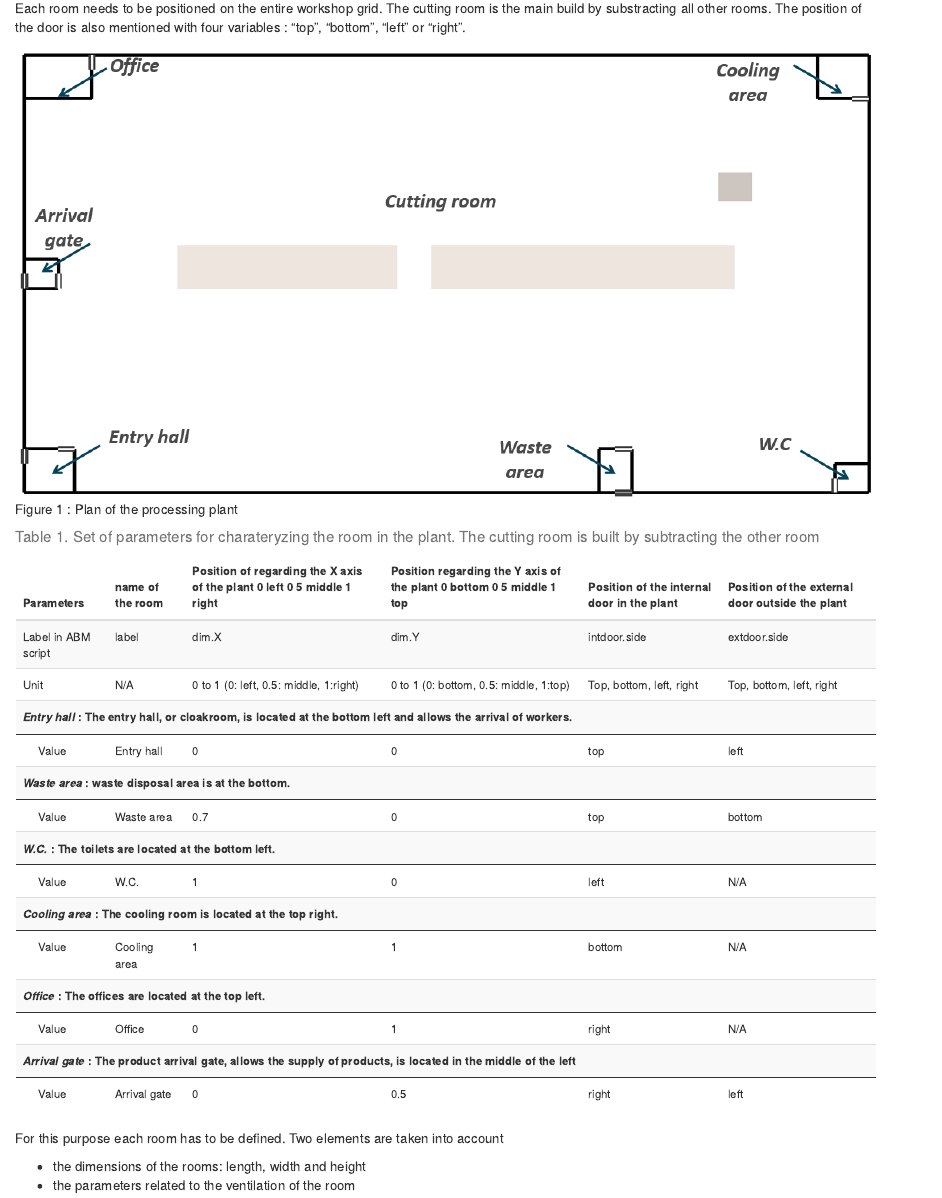
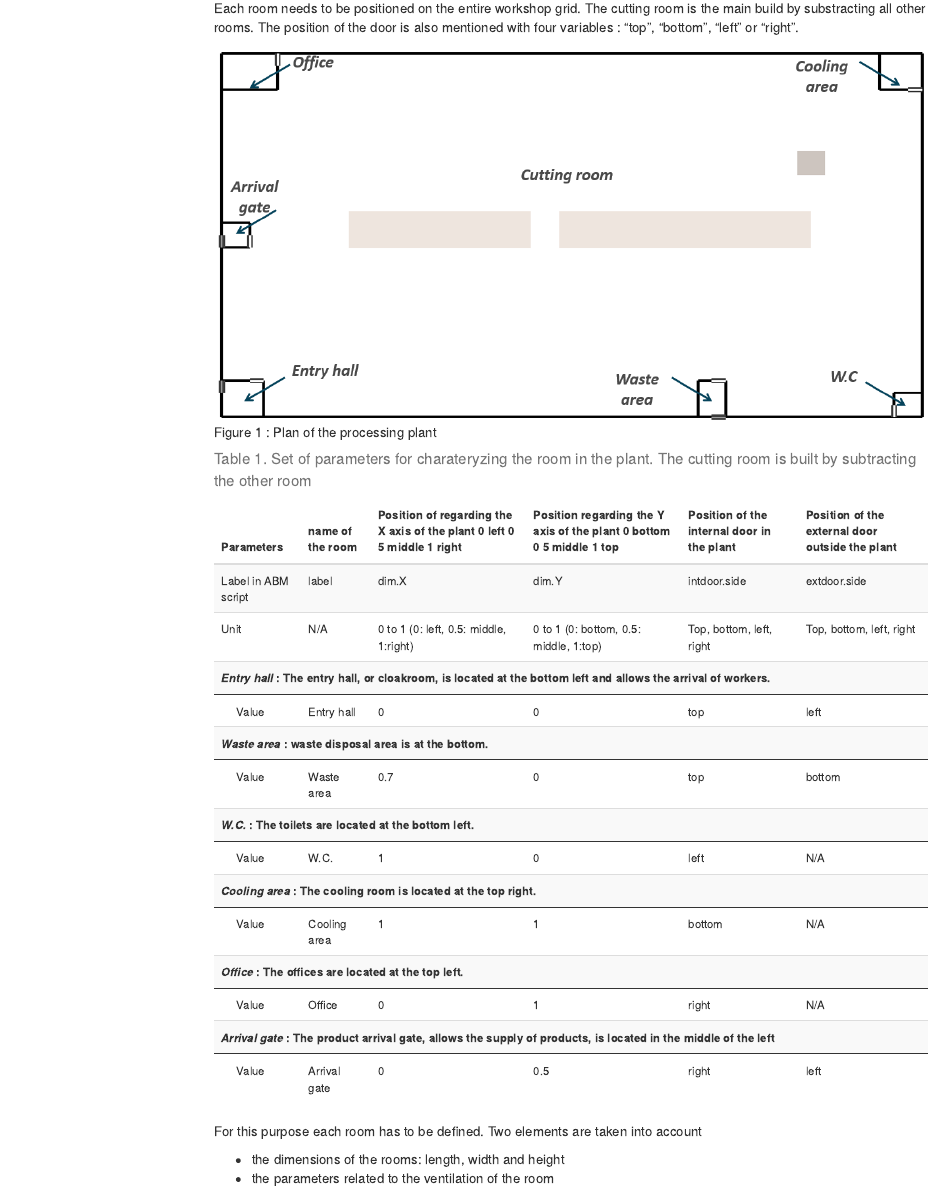
Before and after one commit to ndmluong/sacada, an R Markdown document (parameters/wiki/Parameters_SACADA.Rmd): the page in a window 1100 px wide, from 570 px down before the commit and from 590 px down after it, so that both start at the same text. Rendered offline with R 4.5, knitr and Pandoc, with nearby package versions; menus at the side of the page are left out.

Commit message:
Modification RMarkdown Template / vignette

```diff
--- a/parameters/wiki/Parameters_SACADA.Rmd
+++ b/parameters/wiki/Parameters_SACADA.Rmd
@@ -4,6 +4,12 @@ author: "ANR SACADA"
 date: "02/02/2022"
 output:
   html_document:
+      toc: TRUE
+      toc_depth: 2
+      toc_float:
+          collapsed: FALSE
+          smooth_scroll: TRUE
+      number_sections: TRUE
 bibliography: Ref_Sacada.bib
 ---
 
```
